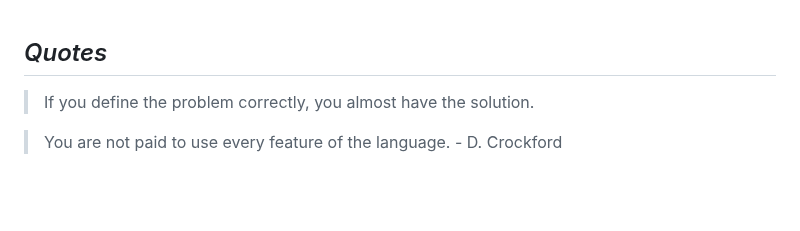
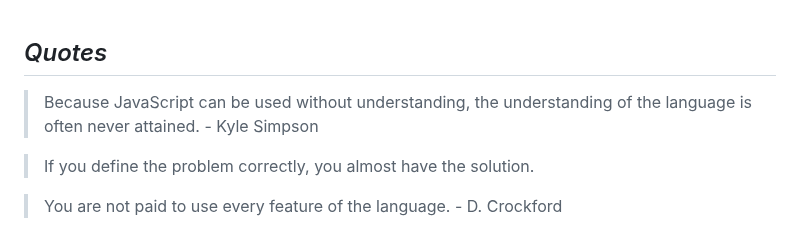
Before and after one commit to stepanenko/stepanenko, a Markdown page: quotes.md, the part around the change. Drawn GitHub-style; blank space fills up the shorter version.

```diff
--- a/quotes.md
+++ b/quotes.md
@@ -1,5 +1,7 @@
 
 ## _Quotes_
+
+> Because JavaScript can be used without understanding, the understanding of the language is often never attained. - Kyle Simpson
 
 > If you define the problem correctly, you almost have the solution.
 
```
